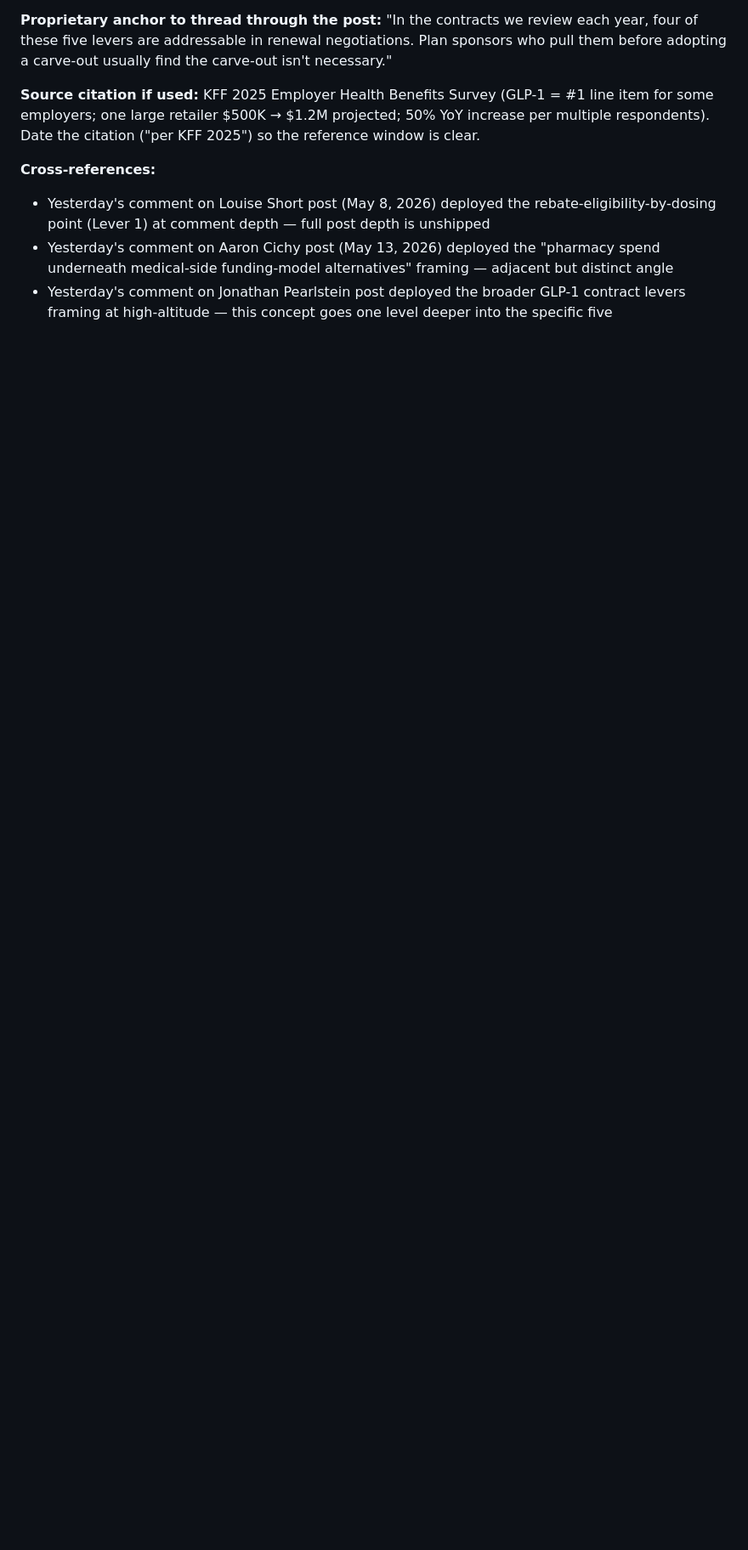
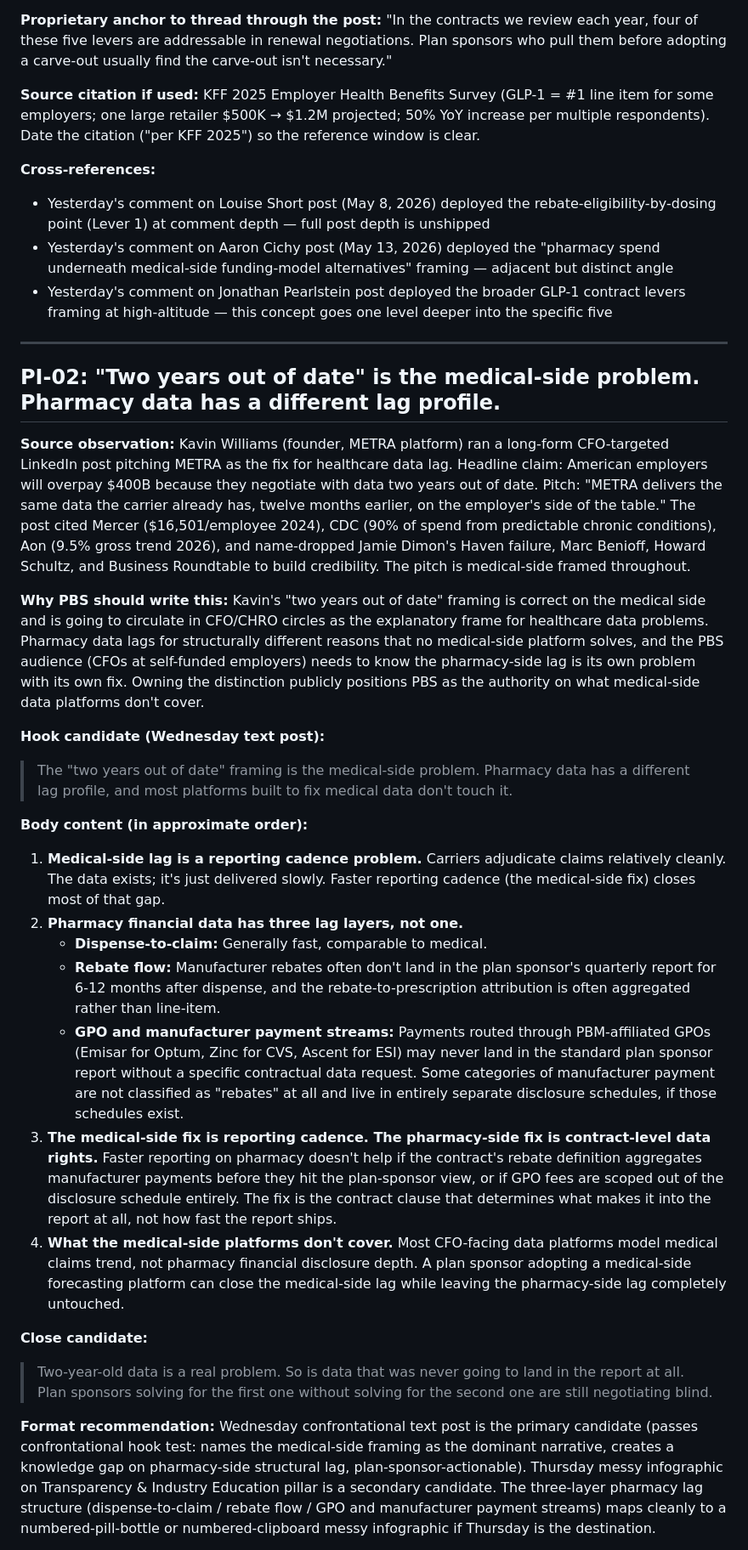
Before and after one commit to crispjb-ui/pbs-content, a Markdown page: post_idea_backlog.md, the part around one of its changes. Shown at 85% size. GitHub-like rendering; blank space fills up the shorter version.

Commit message:
Add PI-02 pharmacy data lag concept to post idea backlog
Captures the pharmacy-side counter to the medical-side "data is two
years out of date" framing being deployed by data forecasting platforms
(observed via Kavin Williams METRA sales pitch May 14, 2026). PBS view:
medical-side claims lag is real, but pharmacy data has a structurally
different lag profile (rebate flow, GPO fees, manufacturer payments
take 6-12 months to land post-dispense; some line items never land in
standard reporting without specific data request).

https://claude.ai/code/session_01SNpr4nK4VR6aS2e4X8kGS7

```diff
--- a/post_idea_backlog.md
+++ b/post_idea_backlog.md
@@ -54,3 +55,32 @@ Raw post concepts captured from competitive intelligence (LinkedIn comment monit
 - Yesterday's comment on Louise Short post (May 8, 2026) deployed the rebate-eligibility-by-dosing point (Lever 1) at comment depth — full post depth is unshipped
 - Yesterday's comment on Aaron Cichy post (May 13, 2026) deployed the "pharmacy spend underneath medical-side funding-model alternatives" framing — adjacent but distinct angle
 - Yesterday's comment on Jonathan Pearlstein post deployed the broader GLP-1 contract levers framing at high-altitude — this concept goes one level deeper into the specific five
+
+---
+
+## PI-02: "Two years out of date" is the medical-side problem. Pharmacy data has a different lag profile.
+
+**Source observation:** Kavin Williams (founder, METRA platform) ran a long-form CFO-targeted LinkedIn post pitching METRA as the fix for healthcare data lag. Headline claim: American employers will overpay $400B because they negotiate with data two years out of date. Pitch: "METRA delivers the same data the carrier already has, twelve months earlier, on the employer's side of the table." The post cited Mercer ($16,501/employee 2024), CDC (90% of spend from predictable chronic conditions), Aon (9.5% gross trend 2026), and name-dropped Jamie Dimon's Haven failure, Marc Benioff, Howard Schultz, and Business Roundtable to build credibility. The pitch is medical-side framed throughout.
+
+**Why PBS should write this:** Kavin's "two years out of date" framing is correct on the medical side and is going to circulate in CFO/CHRO circles as the explanatory frame for healthcare data problems. Pharmacy data lags for structurally different reasons that no medical-side platform solves, and the PBS audience (CFOs at self-funded employers) needs to know the pharmacy-side lag is its own problem with its own fix. Owning the distinction publicly positions PBS as the authority on what medical-side data platforms don't cover.
+
+**Hook candidate (Wednesday text post):**
+
+> The "two years out of date" framing is the medical-side problem. Pharmacy data has a different lag profile, and most platforms built to fix medical data don't touch it.
+
+**Body content (in approximate order):**
+
+1. **Medical-side lag is a reporting cadence problem.** Carriers adjudicate claims relatively cleanly. The data exists; it's just delivered slowly. Faster reporting cadence (the medical-side fix) closes most of that gap.
+2. **Pharmacy financial data has three lag layers, not one.**
+   - **Dispense-to-claim:** Generally fast, comparable to medical.
+   - **Rebate flow:** Manufacturer rebates often don't land in the plan sponsor's quarterly report for 6-12 months after dispense, and the rebate-to-prescription attribution is often aggregated rather than line-item.
+   - **GPO and manufacturer payment streams:** Payments routed through PBM-affiliated GPOs (Emisar for Optum, Zinc for CVS, Ascent for ESI) may never land in the standard plan sponsor report without a specific contractual data request. Some categories of manufacturer payment are not classified as "rebates" at all and live in entirely separate disclosure schedules, if those schedules exist.
+3. **The medical-side fix is reporting cadence. The pharmacy-side fix is contract-level data rights.** Faster reporting on pharmacy doesn't help if the contract's rebate definition aggregates manufacturer payments before they hit the plan-sponsor view, or if GPO fees are scoped out of the disclosure schedule entirely. The fix is the contract clause that determines what makes it into the report at all, not how fast the report ships.
+4. **What the medical-side platforms don't cover.** Most CFO-facing data platforms model medical claims trend, not pharmacy financial disclosure depth. A plan sponsor adopting a medical-side forecasting platform can close the medical-side lag while leaving the pharmacy-side lag completely untouched.
+
+**Close candidate:**
+
+> Two-year-old data is a real problem. So is data that was never going to land in the report at all. Plan sponsors solving for the first one without solving for the second one are still negotiating blind.
+
+**Format recommendation:** Wednesday confrontational text post is the primary candidate (passes confrontational hook test: names the medical-side framing as the dominant narrative, creates a knowledge gap on pharmacy-side structural lag, plan-sponsor-actionable). Thursday messy infographic on Transparency & Industry Education pillar is a secondary candidate. The three-layer pharmacy lag structure (dispense-to-claim / rebate flow / GPO and manufacturer payment streams) maps cleanly to a numbered-pill-bottle or numbered-clipboard messy infographic if Thursday is the destination.
+
```
Also changed, not shown: other parts of post_idea_backlog.md (+9 -0 lines).
